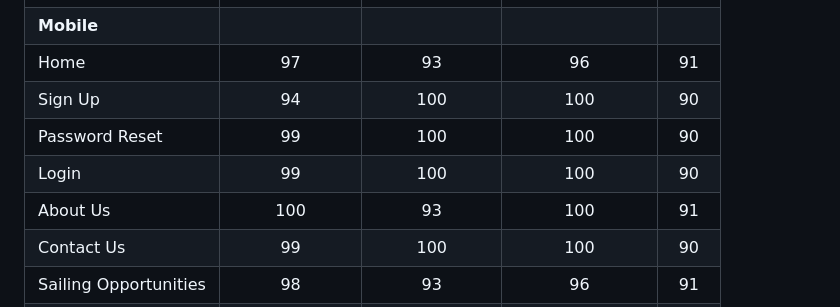
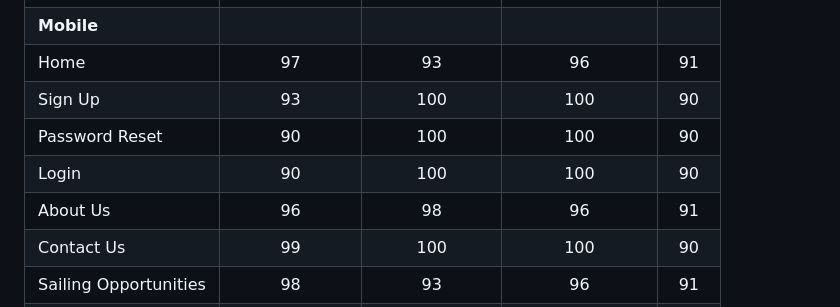
Before and after one commit to doyle-kfd/CrewFinder, a Markdown page: TESTING.md, the part around the change. Drawn GitHub-style.

Commit message:
Testing: completed testing of about us mobile

```diff
--- a/TESTING.md
+++ b/TESTING.md
@@ -370,10 +370,10 @@ Lighthouse validation was run on all pages (both mobile and desktop) in order to
 |                         |              |               |                 |       |
 | **Mobile**                   |              |               |                 |       |
 | Home                    |          97  |            93 |             96 | 91    |
-| Sign Up                 |          94 |           100 |             100 | 90    |
-| Password Reset          |          99  |           100 |             100 | 90    |
-| Login                   |          99  |           100 |             100 | 90    |
-| About Us                |          100 |            93 |             100 | 91    |
+| Sign Up                 |          93 |           100 |             100 | 90    |
+| Password Reset          |          90  |           100 |             100 | 90    |
+| Login                   |          90 |           100 |             100 | 90    |
+| About Us                |          96 |            98 |             96 | 91    |
 | Contact Us              |          99  |           100 |             100 | 90    |
 | Sailing Opportunities   |          98  |            93 |              96 | 91    |
 | Admin Dashboard         |          100 |           100 |             100 | 90    |
```
